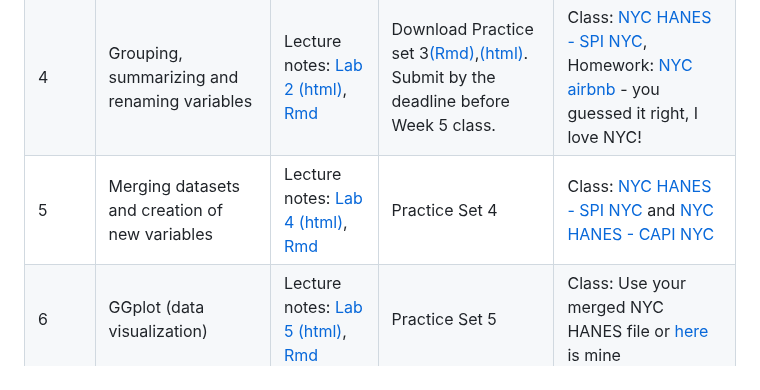
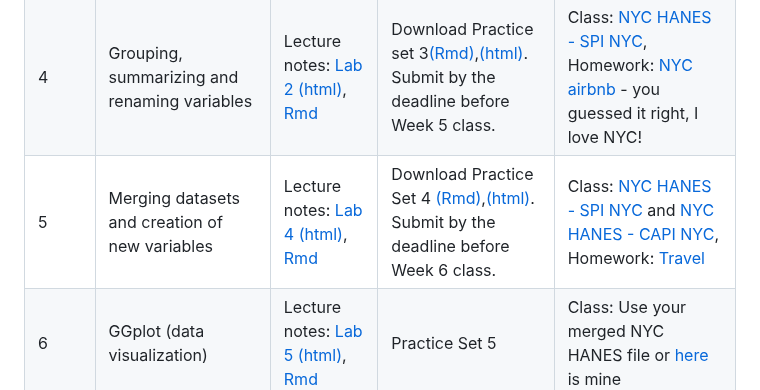
Before and after one commit to sassysaanch/sassysaanch.github.io, a Markdown page: README.md, the part around the change. GitHub-like rendering.

```diff
--- a/README.md
+++ b/README.md
@@ -22,7 +22,7 @@ Zoom link: <https://ucla.zoom.us/j/4437962705>
 | 2 | Introduction, reading files in, subsetting observations | Lecture notes: [Lab 1 (html)](/Week2/Week1.html), [Rmd](/Week2/Week1.Rmd) | Download Practice set 1[(Rmd)](/Week2/Practice1.Rmd), [(html)](/Week2/Practice1.html). Submit by the deadline before Week 3 class. | Class: [HP Characters](/Data/Characters.csv), Homework: [Potions](/Data/Potions.csv)|
 | 3 | Filtering and selecting variables and counting observations | [Lab 2 (html)](/Week3/Week2.html), [Rmd](/Week3/Week2.Rmd) | Download Practice set 2[(Rmd)](/Week3/Practice2.Rmd),[(html)](/Week3/Practice2.html). Submit by the deadline before Week 4 class. | Class: [NYC HANES - SPI NYC](/Data/spi_nyc.csv), Homework: [NYC airbnb](/Data/nycairbnb2019.csv) |
 | 4 | Grouping, summarizing and renaming variables | Lecture notes: [Lab 2 (html)](/Week3/Week2.html), [Rmd](/Week3/Week2.Rmd) | Download Practice set 3[(Rmd)](/Week4/Practice3.Rmd),[(html)](/Week4/Practice3.html). Submit by the deadline before Week 5 class. | Class: [NYC HANES - SPI NYC](/Data/spi_nyc.csv), Homework: [NYC airbnb](/Data/nycairbnb2019.csv) - you guessed it right, I love NYC! |
-| 5 | Merging datasets and creation of new variables | Lecture notes: [Lab 4 (html)](/Week5/Week4.html), [Rmd](/Week5/Week4.Rmd) |  Practice Set 4 | Class: [NYC HANES - SPI NYC](/Data/spi_nyc.csv) and [NYC HANES - CAPI NYC](/Data/capi_nyc.csv) |
+| 5 | Merging datasets and creation of new variables | Lecture notes: [Lab 4 (html)](/Week5/Week4.html), [Rmd](/Week5/Week4.Rmd) | Download Practice Set 4 [(Rmd)](/Week5/Practice4.Rmd),[(html)](/Week5/Practice4.html). Submit by the deadline before Week 6 class. | Class: [NYC HANES - SPI NYC](/Data/spi_nyc.csv) and [NYC HANES - CAPI NYC](/Data/capi_nyc.csv), Homework: [Travel](/Data/travelnew.csv) |
 | 6 | GGplot (data visualization) | Lecture notes: [Lab 5 (html)](/Week6/Lab5.html), [Rmd](/Week6/Lab5.Rmd) | Practice Set 5 | Class: Use your merged NYC HANES file or [here](/Data/merged_nyc.rds) is mine |
 | 7 | Statistical analysis (t-tests and chi squares) | Lecture notes: [Lab 6 (html)](/Week7/lab6.html), [Qmd](/Week7/lab6.qmd) | Practice Set 6 | NA |
 | 8 | In-class practice (recap) + TBD | TBD | Practice set 7 | TBD |
```
